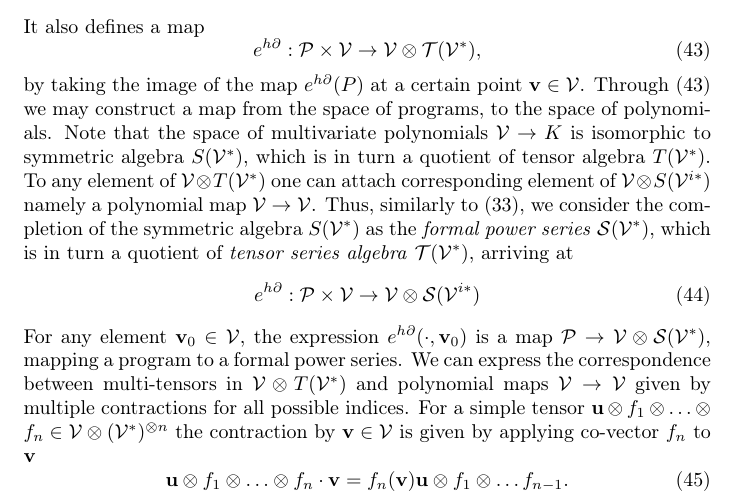
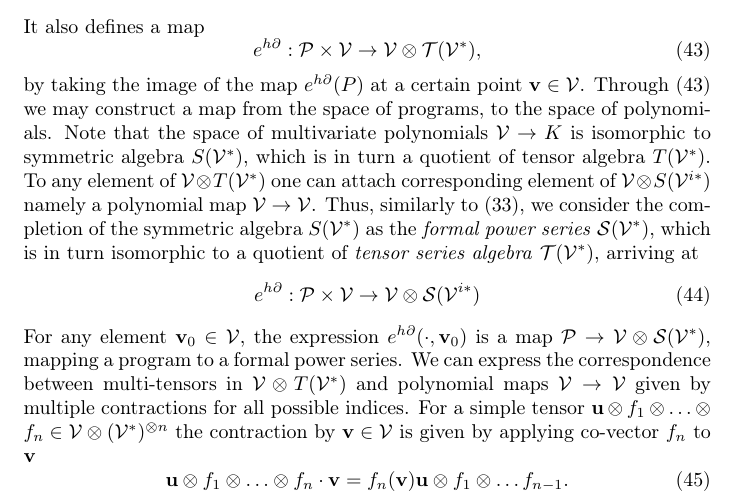
Before and after one commit to ZigaSajovic/dCpp, a LaTeX paper (Operational calculus on programming spaces and generalized tensor networks.tex): part of page 13 of 35, cut so that both start at the same text. Compiled offline with pdfLaTeX.

Commit message:
Isomorphism of \Ss(V^*) with quotient of tensor series algebra

```diff
--- a/Operational calculus on programming spaces and generalized tensor networks.tex
+++ b/Operational calculus on programming spaces and generalized tensor networks.tex
@@ -654,7 +654,7 @@ $\VV\to K$ is isomorphic to symmetric algebra $S(\VV^*)$, which is in turn a
 quotient of tensor algebra $T(\VV^*)$.
 To any element of
  $\VV\otimes T(\VV^*)$ one can attach corresponding element of $\VV\otimes S(\VV^{i*})$
- namely a polynomial map  $\VV\to \VV$. Thus, similarly to \eqref{eq:P_algebra}, we consider the completion of the symmetric algebra $S(\VV^*)$ as the \emph{formal power series} $\Ss(\VV^{*})$, which is in turn a quotient of \emph{tensor series algebra} $\T(\VV^*)$, arriving at
+ namely a polynomial map  $\VV\to \VV$. Thus, similarly to \eqref{eq:P_algebra}, we consider the completion of the symmetric algebra $S(\VV^*)$ as the \emph{formal power series} $\Ss(\VV^{*})$, which is in turn isomorphic to a quotient of \emph{tensor series algebra} $\T(\VV^*)$, arriving at
  \begin{equation}\label{eq:pToPol}
  	e^{h\D}: \dP\times \VV\to \VV\otimes \Ss(\VV^{i*})
  \end{equation}
```
